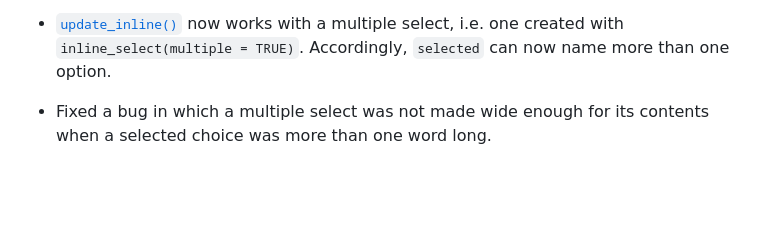
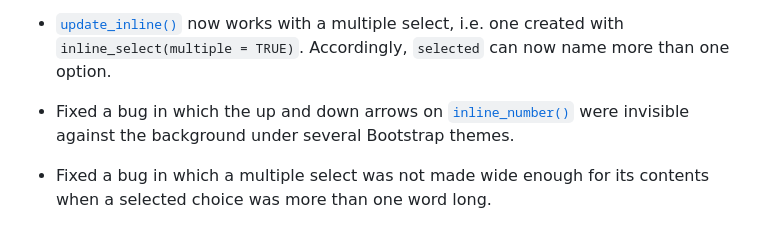
Before and after one commit to nicholasdavies/inshiny, a Markdown page: news/index.md, the part around the change. Rendered like a GitHub page; blank space fills up the shorter version.

```diff
--- a/news/index.md
+++ b/news/index.md
@@ -17,6 +17,10 @@
   now works with a multiple select, i.e. one created with
   `inline_select(multiple = TRUE)`. Accordingly, `selected` can now name
   more than one option.
+
+- Fixed a bug in which the up and down arrows on
+  [`inline_number()`](https://nicholasdavies.github.io/inshiny/reference/inline_number.md)
+  were invisible against the background under several Bootstrap themes.
 
 - Fixed a bug in which a multiple select was not made wide enough for
   its contents when a selected choice was more than one word long.
```
Also changed, not shown: articles/inshiny.md (+17 -1 lines), reference/inshiny-package.md (+4 -0 lines), articles/images/vignette_3.jpg (added), 5 other files.
